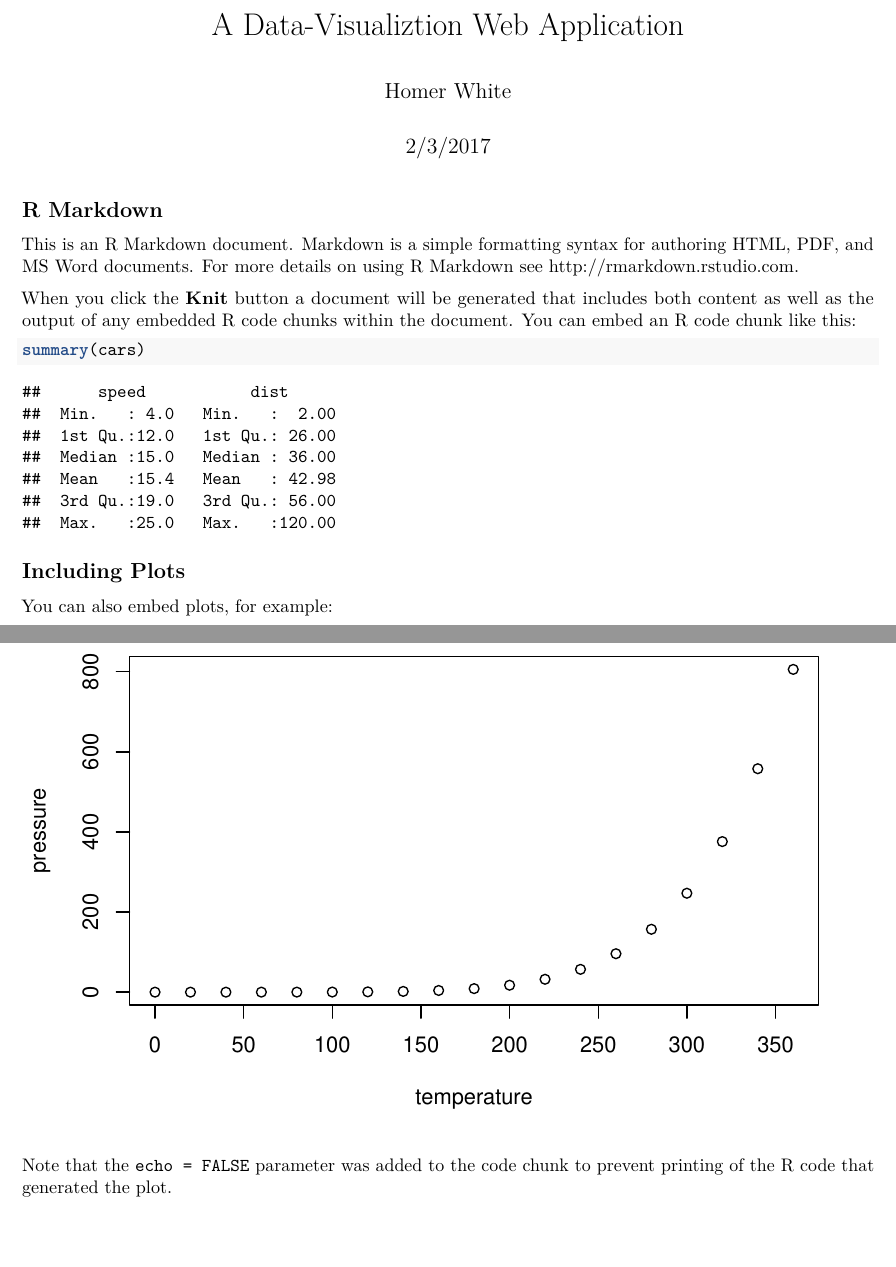
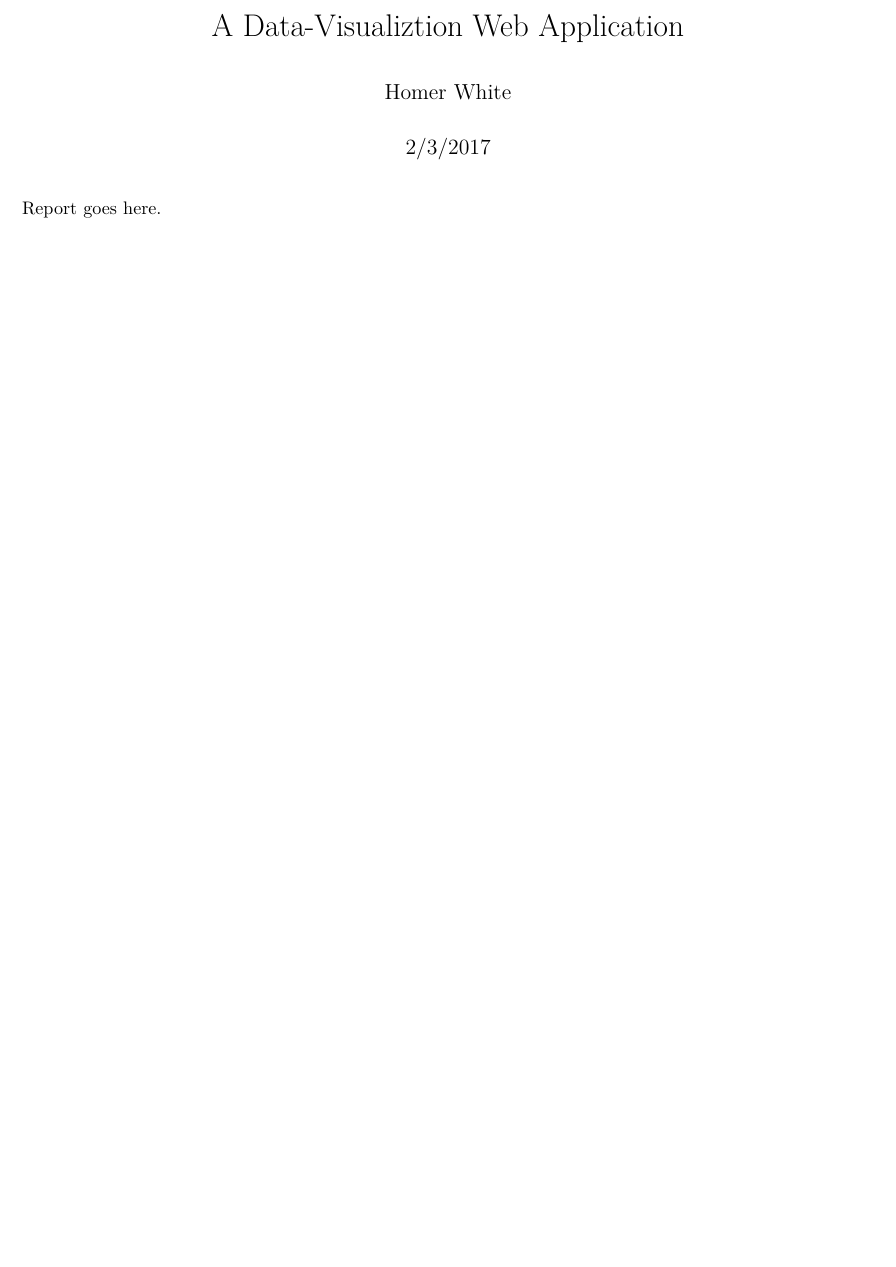
Before and after one commit to shhenry/countries, an R Markdown document (www/report.rmd): two parts of pages 1 and 2 of 2 before the commit and part of the page after it, the two joined at a grey line, cut so that both start at the same text, the shorter picture padded with empty space. Rendered offline with R 4.5, knitr and Pandoc, then LaTeX, with nearby package versions.

````diff
--- a/www/report.rmd
+++ b/www/report.rmd
@@ -9,22 +9,4 @@
 knitr::opts_chunk$set(echo = TRUE)
 ```
 
-## R Markdown
-
-This is an R Markdown document. Markdown is a simple formatting syntax for authoring HTML, PDF, and MS Word documents. For more details on using R Markdown see <http://rmarkdown.rstudio.com>.
-
-When you click the **Knit** button a document will be generated that includes both content as well as the output of any embedded R code chunks within the document. You can embed an R code chunk like this:
-
-```{r cars}
-summary(cars)
-```
-
-## Including Plots
-
-You can also embed plots, for example:
-
-```{r pressure, echo=FALSE}
-plot(pressure)
-```
-
-Note that the `echo = FALSE` parameter was added to the code chunk to prevent printing of the R code that generated the plot.
+Report goes here.
````
Also changed, not shown: app.R (+2 -2 lines), www/report.pdf, 1 other file.
